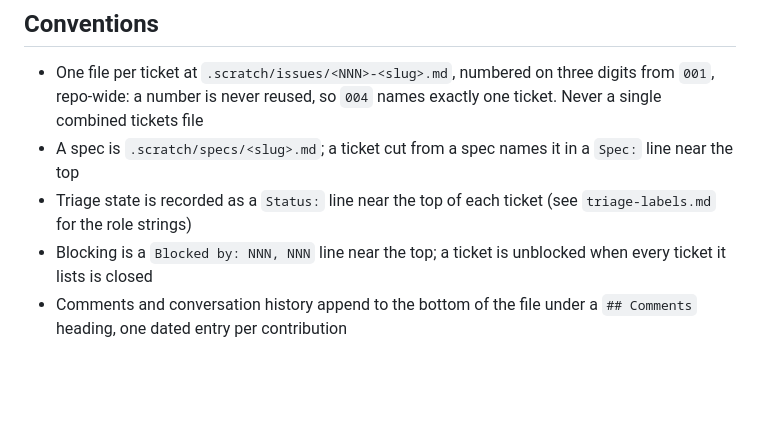
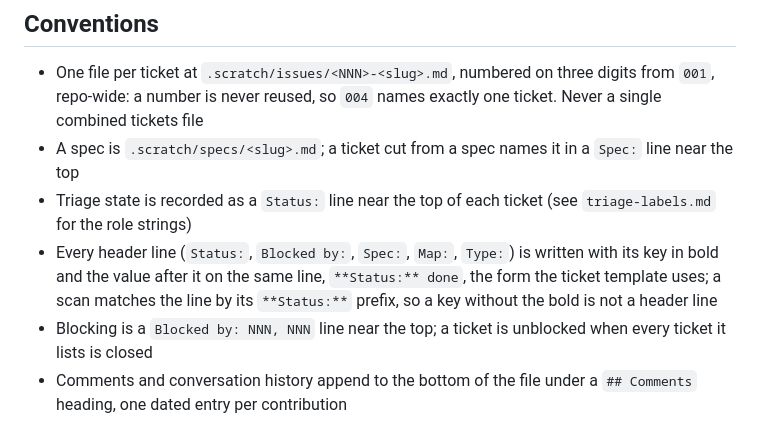
Before and after one commit to enameorg/ename-registry, a Markdown page: docs/agents/issue-tracker.md, the part around the change. Rendered like a GitHub page; blank space fills up the shorter version.

Commit message:
Specify the bold form of ticket header lines
The tracker named the Status: and Blocked by: lines without saying how
they are written, while every ticket writes the key in bold, as the
ticket template does. A scan by exact prefix would have matched nothing.
State the form once: the key in bold, the value after it on the same
line, and a line without the bold is not a header line.

```diff
--- a/docs/agents/issue-tracker.md
+++ b/docs/agents/issue-tracker.md
@@ -7,6 +7,7 @@ Issues and specs for this repo live as markdown files in `.scratch/`. The tracke
 - One file per ticket at `.scratch/issues/<NNN>-<slug>.md`, numbered on three digits from `001`, repo-wide: a number is never reused, so `004` names exactly one ticket. Never a single combined tickets file
 - A spec is `.scratch/specs/<slug>.md`; a ticket cut from a spec names it in a `Spec:` line near the top
 - Triage state is recorded as a `Status:` line near the top of each ticket (see `triage-labels.md` for the role strings)
+- Every header line (`Status:`, `Blocked by:`, `Spec:`, `Map:`, `Type:`) is written with its key in bold and the value after it on the same line, `**Status:** done`, the form the ticket template uses; a scan matches the line by its `**Status:**` prefix, so a key without the bold is not a header line
 - Blocking is a `Blocked by: NNN, NNN` line near the top; a ticket is unblocked when every ticket it lists is closed
 - Comments and conversation history append to the bottom of the file under a `## Comments` heading, one dated entry per contribution
 - A ticket is closed in place, never moved or deleted: its `Status:` becomes `done` (the work landed; the closing comment names the landing commit) or `wontfix`. Both are terminal, and they replace the triage label the ticket held, which carries no information once the work is closed
```
